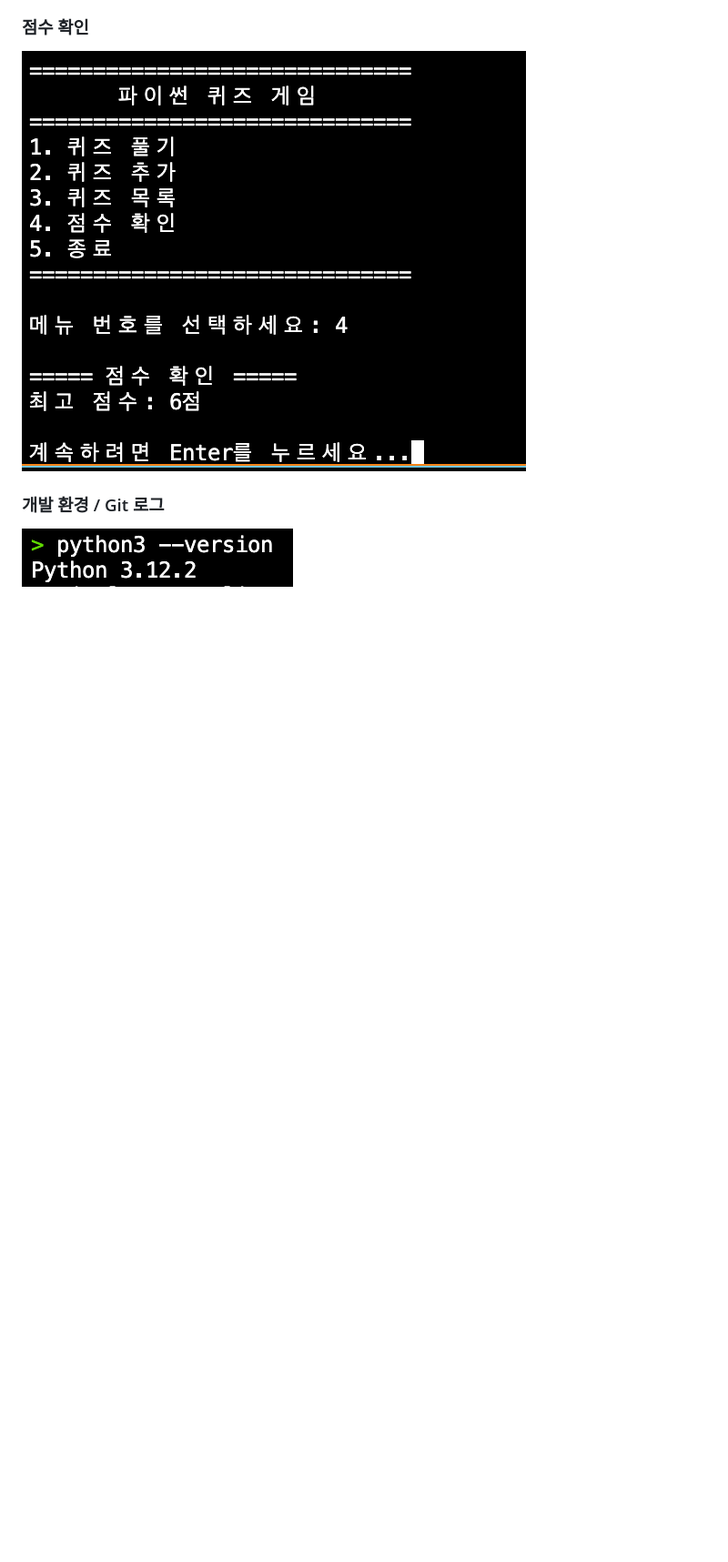
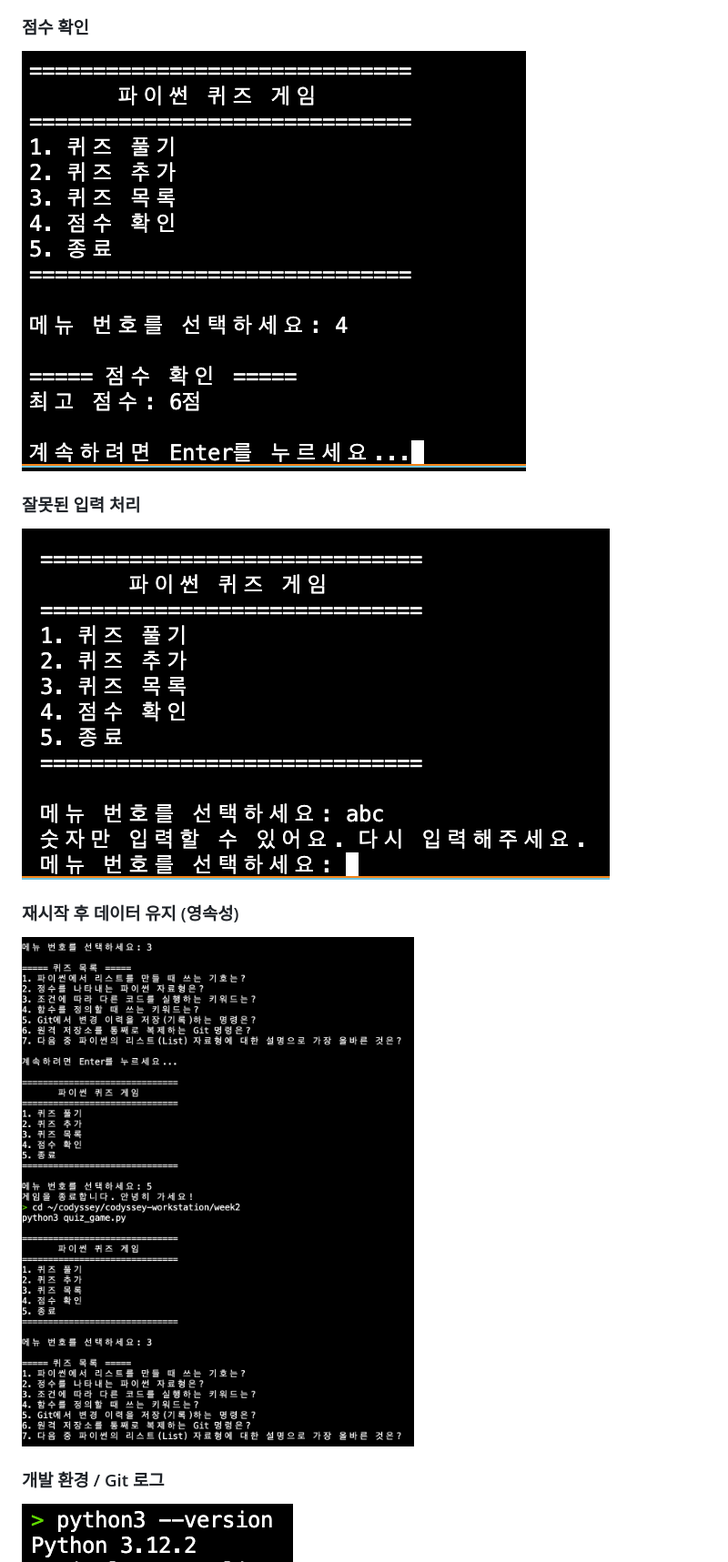
Before and after one commit to suhyeon03/codyssey-workstation, a Markdown page: week2/README.md, the part around the change. Shown at 91% size. GitHub-like rendering; pictures changed too: week2/docs/screenshots/error_handling.png (added), week2/docs/screenshots/persistence.png (added); blank space fills up the shorter version.

Commit message:
docs(week2): 예외 처리·데이터 영속성 스크린샷 추가

```diff
--- a/week2/README.md
+++ b/week2/README.md
@@ -81,6 +81,12 @@ week2/
 ### 점수 확인
 ![점수 확인](docs/screenshots/score.png)
 
+### 잘못된 입력 처리
+![잘못된 입력 처리](docs/screenshots/error_handling.png)
+
+### 재시작 후 데이터 유지 (영속성)
+![데이터 유지](docs/screenshots/persistence.png)
+
 ### 개발 환경 / Git 로그
 ![개발 환경](docs/screenshots/dev_env.png)
 ![git 로그](docs/screenshots/git_log.png)
```
